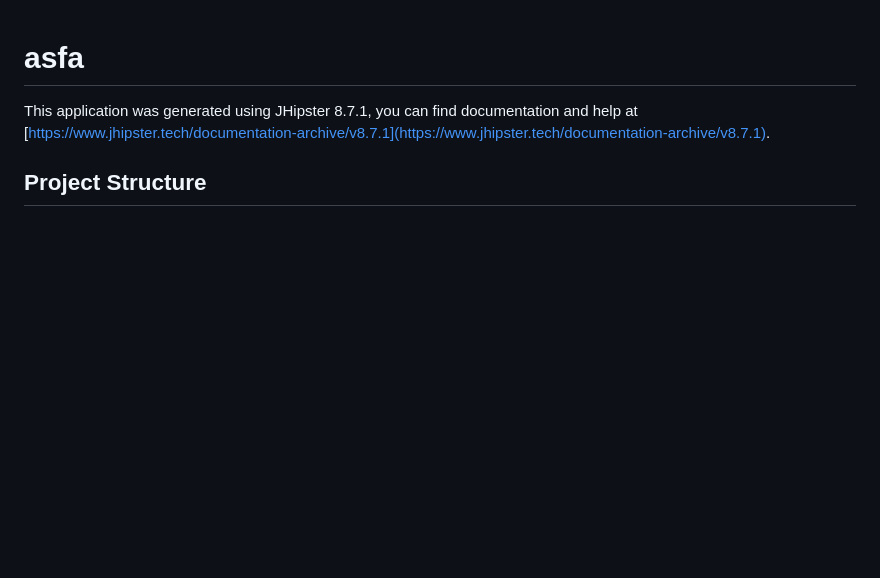
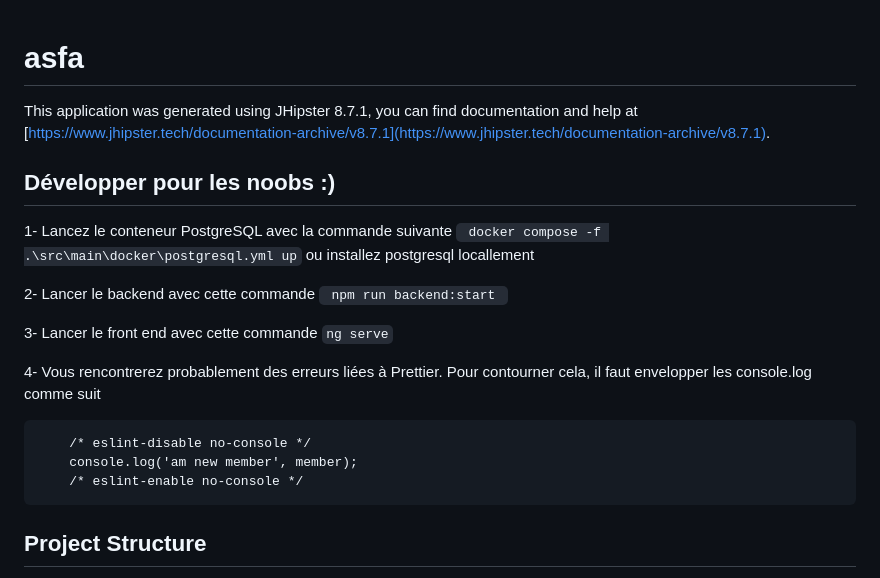
Before and after one commit to noobmaster122/asfa, a Markdown page: README.md, the part around the change. Drawn GitHub-style; blank space fills up the shorter version.

````diff
--- a/README.md
+++ b/README.md
@@ -1,6 +1,22 @@
 # asfa
 
 This application was generated using JHipster 8.7.1, you can find documentation and help at [https://www.jhipster.tech/documentation-archive/v8.7.1](https://www.jhipster.tech/documentation-archive/v8.7.1).
+
+## Développer pour les noobs :)
+
+1- Lancez le conteneur PostgreSQL avec la commande suivante ` docker compose -f .\src\main\docker\postgresql.yml up` ou installez postgresql locallement
+
+2- Lancer le backend avec cette commande `  npm run backend:start  `
+
+3- Lancer le front end avec cette commande `ng serve`
+
+4- Vous rencontrerez probablement des erreurs liées à Prettier. Pour contourner cela, il faut envelopper les console.log comme suit
+
+```
+    /* eslint-disable no-console */
+    console.log('am new member', member);
+    /* eslint-enable no-console */
+```
 
 ## Project Structure
 
````
